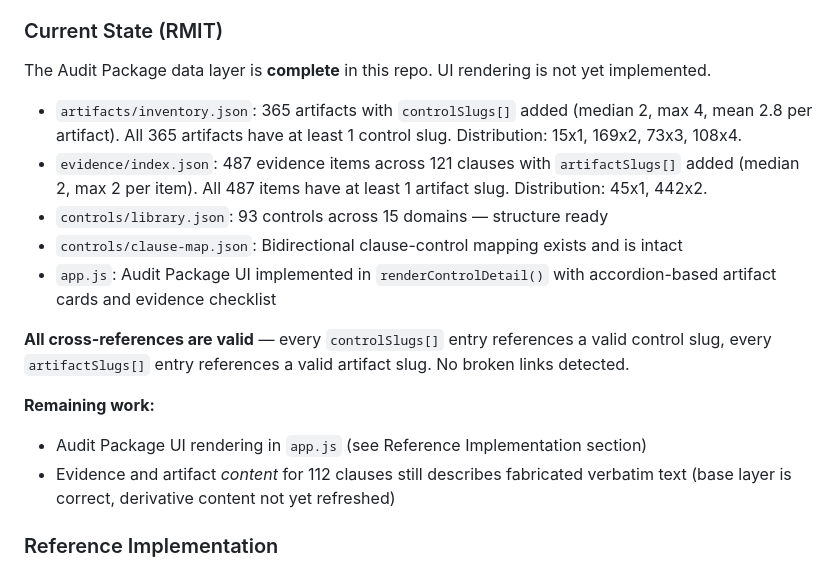
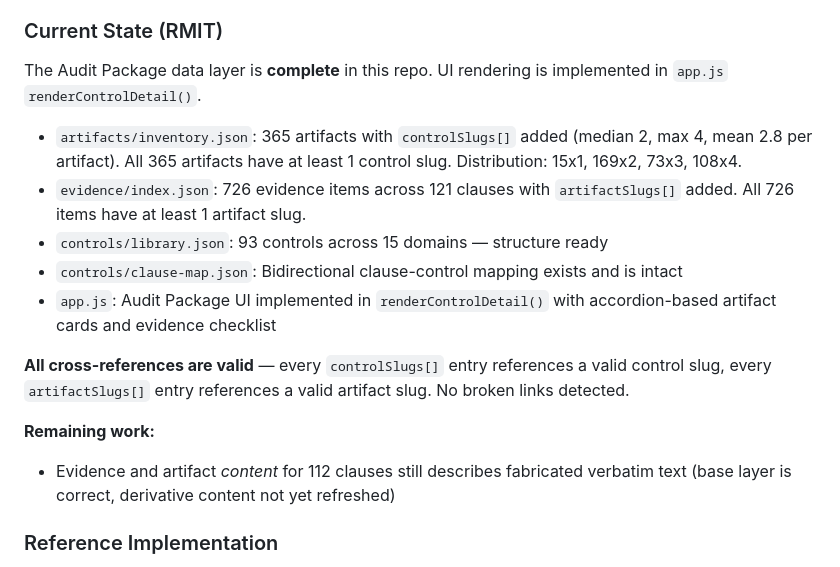
Before and after one commit to dawuds/RMIT, a Markdown page: LEARNINGS.md, the part around the change. Drawn GitHub-style.

```diff
--- a/LEARNINGS.md
+++ b/LEARNINGS.md
@@ -125,10 +125,10 @@ Section-based joins (via provision maps) explode on broad provisions. In the PDP
 
 ### Current State (RMIT)
 
-The Audit Package data layer is **complete** in this repo. UI rendering is not yet implemented.
+The Audit Package data layer is **complete** in this repo. UI rendering is implemented in `app.js` `renderControlDetail()`.
 
 - `artifacts/inventory.json`: 365 artifacts with `controlSlugs[]` added (median 2, max 4, mean 2.8 per artifact). All 365 artifacts have at least 1 control slug. Distribution: 15x1, 169x2, 73x3, 108x4.
-- `evidence/index.json`: 487 evidence items across 121 clauses with `artifactSlugs[]` added (median 2, max 2 per item). All 487 items have at least 1 artifact slug. Distribution: 45x1, 442x2.
+- `evidence/index.json`: 726 evidence items across 121 clauses with `artifactSlugs[]` added. All 726 items have at least 1 artifact slug.
 - `controls/library.json`: 93 controls across 15 domains — structure ready
 - `controls/clause-map.json`: Bidirectional clause-control mapping exists and is intact
 - `app.js`: Audit Package UI implemented in `renderControlDetail()` with accordion-based artifact cards and evidence checklist
@@ -136,7 +136,6 @@ The Audit Package data layer is **complete** in this repo. UI rendering is not y
 **All cross-references are valid** — every `controlSlugs[]` entry references a valid control slug, every `artifactSlugs[]` entry references a valid artifact slug. No broken links detected.
 
 **Remaining work:**
-- Audit Package UI rendering in `app.js` (see Reference Implementation section)
 - Evidence and artifact *content* for 112 clauses still describes fabricated verbatim text (base layer is correct, derivative content not yet refreshed)
 
 ### Reference Implementation
```
Also changed, not shown: README.md (+1 -1 lines).
